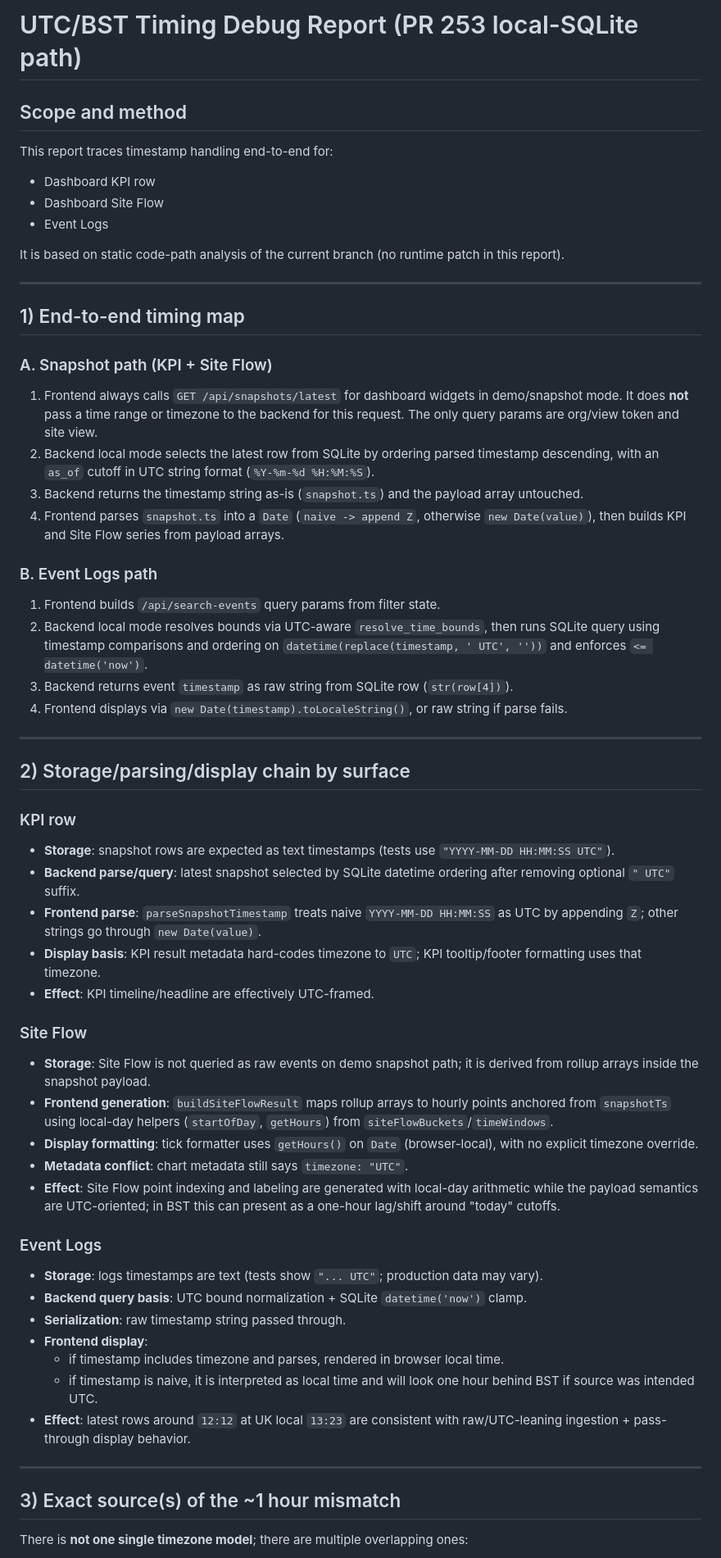
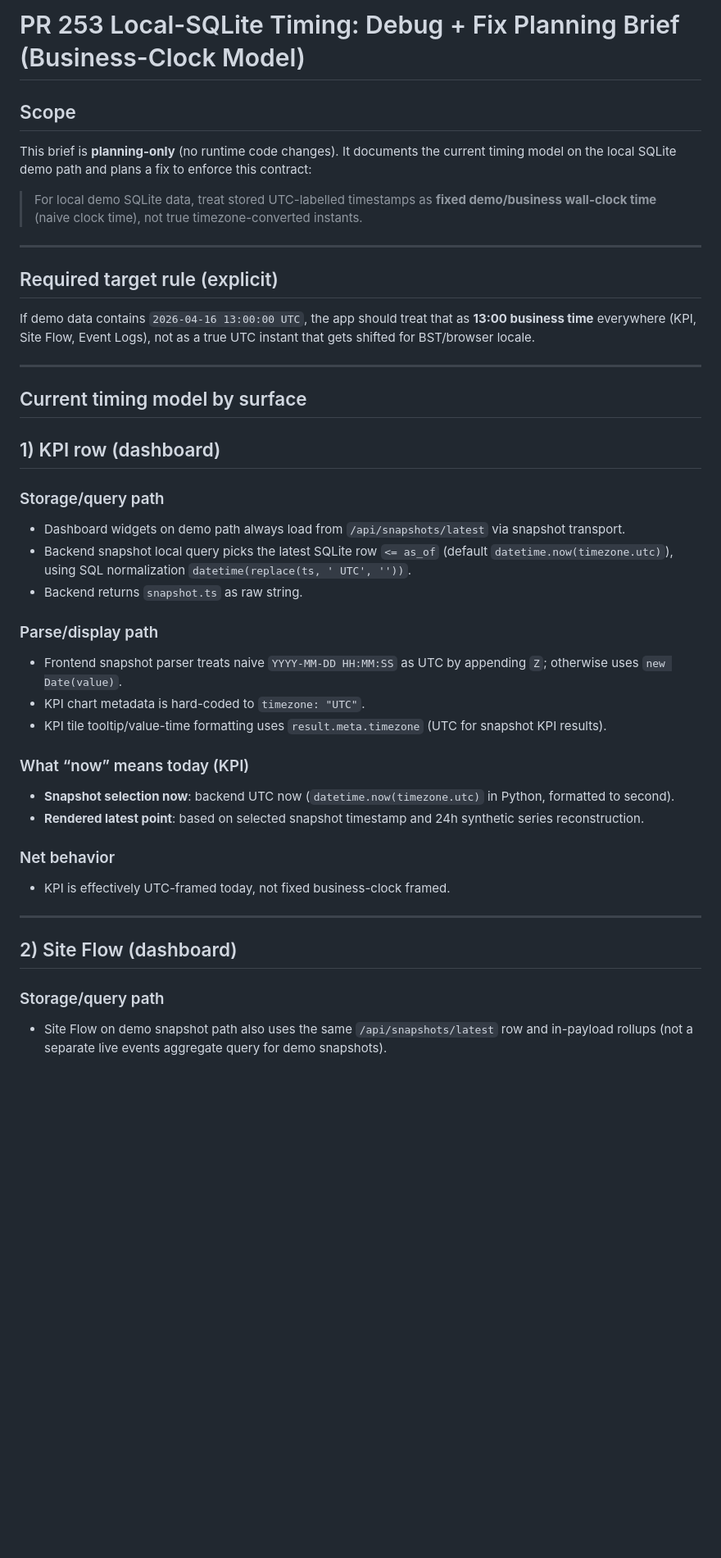
Before and after one commit to Ali-Nigzu/portal, a Markdown page: docs_timezone_debug_report_pr253.md, the part around one of its changes. Shown at 82% size. GitHub-like rendering; blank space fills up the shorter version.

```diff
--- a/docs_timezone_debug_report_pr253.md
+++ b/docs_timezone_debug_report_pr253.md
@@ -1,66 +1,44 @@
-# UTC/BST Timing Debug Report (PR 253 local-SQLite path)
+# PR 253 Local-SQLite Timing: Debug + Fix Planning Brief (Business-Clock Model)
 
-## Scope and method
+## Scope
 
-This report traces timestamp handling end-to-end for:
+This brief is **planning-only** (no runtime code changes). It documents the current timing model on the local SQLite demo path and plans a fix to enforce this contract:
 
-- Dashboard KPI row
-- Dashboard Site Flow
-- Event Logs
-
-It is based on static code-path analysis of the current branch (no runtime patch in this report).
+> For local demo SQLite data, treat stored UTC-labelled timestamps as **fixed demo/business wall-clock time** (naive clock time), not true timezone-converted instants.
 
 ---
 
-## 1) End-to-end timing map
+## Required target rule (explicit)
 
-### A. Snapshot path (KPI + Site Flow)
-
-1. Frontend always calls `GET /api/snapshots/latest` for dashboard widgets in demo/snapshot mode. It does **not** pass a time range or timezone to the backend for this request. The only query params are org/view token and site view.
-2. Backend local mode selects the latest row from SQLite by ordering parsed timestamp descending, with an `as_of` cutoff in UTC string format (`%Y-%m-%d %H:%M:%S`).
-3. Backend returns the timestamp string as-is (`snapshot.ts`) and the payload array untouched.
-4. Frontend parses `snapshot.ts` into a `Date` (`naive -> append Z`, otherwise `new Date(value)`), then builds KPI and Site Flow series from payload arrays.
-
-### B. Event Logs path
-
-1. Frontend builds `/api/search-events` query params from filter state.
-2. Backend local mode resolves bounds via UTC-aware `resolve_time_bounds`, then runs SQLite query using timestamp comparisons and ordering on `datetime(replace(timestamp, ' UTC', ''))` and enforces `<= datetime('now')`.
-3. Backend returns event `timestamp` as raw string from SQLite row (`str(row[4])`).
-4. Frontend displays via `new Date(timestamp).toLocaleString()`, or raw string if parse fails.
+If demo data contains `2026-04-16 13:00:00 UTC`, the app should treat that as **13:00 business time** everywhere (KPI, Site Flow, Event Logs), not as a true UTC instant that gets shifted for BST/browser locale.
 
 ---
 
-## 2) Storage/parsing/display chain by surface
+## Current timing model by surface
 
-### KPI row
+## 1) KPI row (dashboard)
 
-- **Storage**: snapshot rows are expected as text timestamps (tests use `"YYYY-MM-DD HH:MM:SS UTC"`).
-- **Backend parse/query**: latest snapshot selected by SQLite datetime ordering after removing optional `" UTC"` suffix.
-- **Frontend parse**: `parseSnapshotTimestamp` treats naive `YYYY-MM-DD HH:MM:SS` as UTC by appending `Z`; other strings go through `new Date(value)`.
-- **Display basis**: KPI result metadata hard-codes timezone to `UTC`; KPI tooltip/footer formatting uses that timezone.
-- **Effect**: KPI timeline/headline are effectively UTC-framed.
+### Storage/query path
+- Dashboard widgets on demo path always load from `/api/snapshots/latest` via snapshot transport.
+- Backend snapshot local query picks the latest SQLite row `<= as_of` (default `datetime.now(timezone.utc)`), using SQL normalization `datetime(replace(ts, ' UTC', ''))`.
+- Backend returns `snapshot.ts` as raw string.
 
-### Site Flow
+### Parse/display path
+- Frontend snapshot parser treats naive `YYYY-MM-DD HH:MM:SS` as UTC by appending `Z`; otherwise uses `new Date(value)`.
+- KPI chart metadata is hard-coded to `timezone: "UTC"`.
+- KPI tile tooltip/value-time formatting uses `result.meta.timezone` (UTC for snapshot KPI results).
 
-- **Storage**: Site Flow is not queried as raw events on demo snapshot path; it is derived from rollup arrays inside the snapshot payload.
-- **Frontend generation**: `buildSiteFlowResult` maps rollup arrays to hourly points anchored from `snapshotTs` using local-day helpers (`startOfDay`, `getHours`) from `siteFlowBuckets`/`timeWindows`.
-- **Display formatting**: tick formatter uses `getHours()` on `Date` (browser-local), with no explicit timezone override.
-- **Metadata conflict**: chart metadata still says `timezone: "UTC"`.
-- **Effect**: Site Flow point indexing and labeling are generated with local-day arithmetic while the payload semantics are UTC-oriented; in BST this can present as a one-hour lag/shift around "today" cutoffs.
+### What “now” means today (KPI)
+- **Snapshot selection now**: backend UTC now (`datetime.now(timezone.utc)` in Python, formatted to second).
+- **Rendered latest point**: based on selected snapshot timestamp and 24h synthetic series reconstruction.
 
-### Event Logs
-
-- **Storage**: logs timestamps are text (tests show `"... UTC"`; production data may vary).
-- **Backend query basis**: UTC bound normalization + SQLite `datetime('now')` clamp.
-- **Serialization**: raw timestamp string passed through.
-- **Frontend display**:
-  - if timestamp includes timezone and parses, rendered in browser local time.
-  - if timestamp is naive, it is interpreted as local time and will look one hour behind BST if source was intended UTC.
-- **Effect**: latest rows around `12:12` at UK local `13:23` are consistent with raw/UTC-leaning ingestion + pass-through display behavior.
+### Net behavior
+- KPI is effectively UTC-framed today, not fixed business-clock framed.
 
 ---
 
-## 3) Exact source(s) of the ~1 hour mismatch
+## 2) Site Flow (dashboard)
 
-There is **not one single timezone model**; there are multiple overlapping ones:
+### Storage/query path
+- Site Flow on demo snapshot path also uses the same `/api/snapshots/latest` row and in-payload rollups (not a separate live events aggregate query for demo snapshots).
 
```
Also changed, not shown: other parts of docs_timezone_debug_report_pr253.md (+135 -44 lines).
